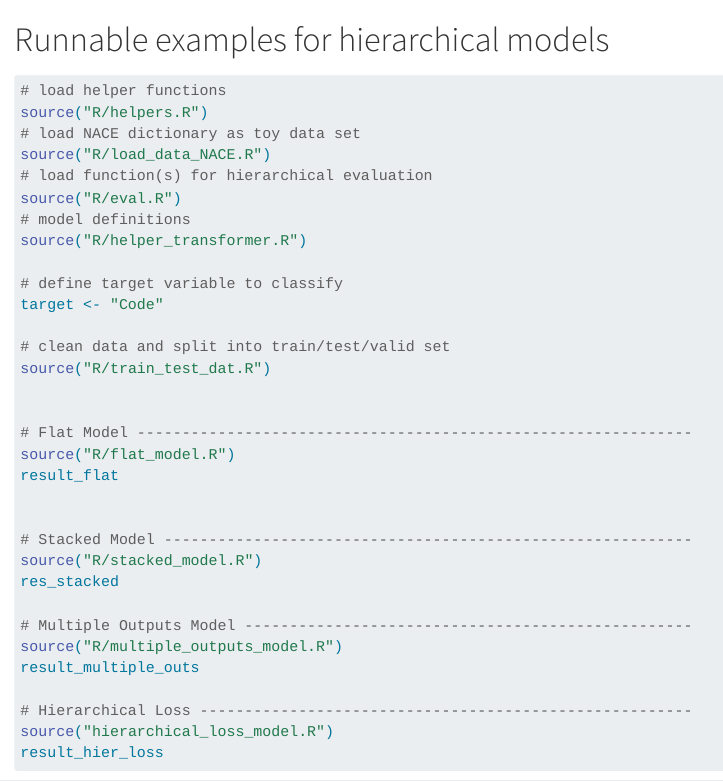
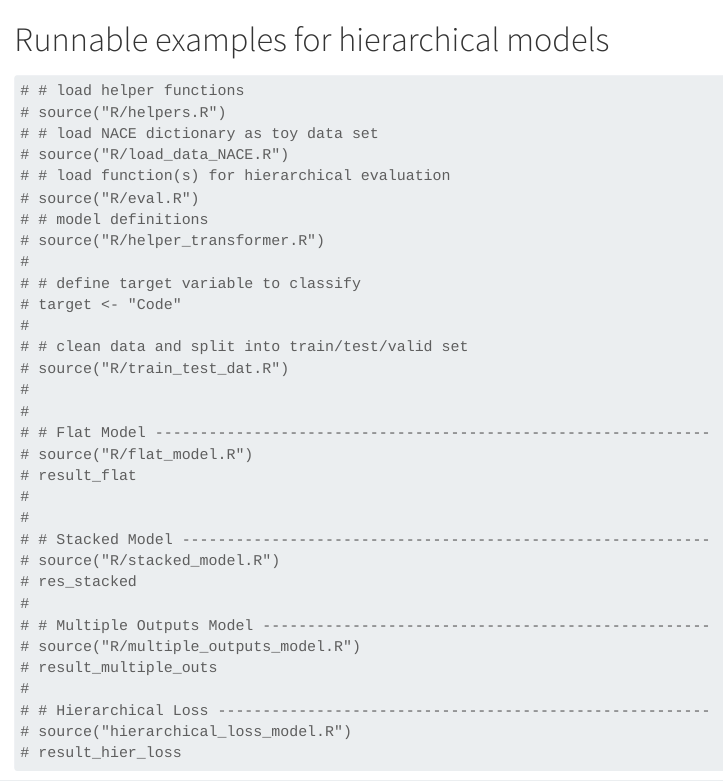
Before and after one commit to AIML4OS/WP10_Cluster3_HierarchicalClassificationModels, a Quarto document (exercises/exercise1.qmd): the page in a window 1100 px wide, from its top. Rendered offline with R 4.5, knitr and Pandoc in place of Quarto, with nearby package versions.

Commit message:
update metadata+readme+renv.lock debug chapter1: report

````diff
--- /dev/null
+++ b/chapters/metadata.json
@@ -0,0 +1 @@
+{"abstract":{},"authors":{},"category":"training courses with R and Python","deploymentUrl":{},"lastModification":"2026-04-02","name":{},"skills":{},"suggestedRequirements":{},"tags":{},"timeRequired":0}
--- a/exercises/exercise1.qmd
+++ b/exercises/exercise1.qmd
@@ -1,38 +1,38 @@
 # Runnable examples for hierarchical models
 
 ```{r,eval=FALSE}
-# load helper functions
-source("R/helpers.R")
-# load NACE dictionary as toy data set
-source("R/load_data_NACE.R")
-# load function(s) for hierarchical evaluation
-source("R/eval.R")
-# model definitions
-source("R/helper_transformer.R")
-
-# define target variable to classify
-target <- "Code"
-
-# clean data and split into train/test/valid set
-source("R/train_test_dat.R")
-
-
-# Flat Model --------------------------------------------------------------
-source("R/flat_model.R")
-result_flat
-
-
-# Stacked Model -----------------------------------------------------------
-source("R/stacked_model.R")
-res_stacked
-
-# Multiple Outputs Model --------------------------------------------------
-source("R/multiple_outputs_model.R")
-result_multiple_outs
-
-# Hierarchical Loss -------------------------------------------------------
-source("hierarchical_loss_model.R")
-result_hier_loss
+# # load helper functions
+# source("R/helpers.R")
+# # load NACE dictionary as toy data set
+# source("R/load_data_NACE.R")
+# # load function(s) for hierarchical evaluation
+# source("R/eval.R")
+# # model definitions
+# source("R/helper_transformer.R")
+#
+# # define target variable to classify
+# target <- "Code"
+#
+# # clean data and split into train/test/valid set
+# source("R/train_test_dat.R")
+#
+#
+# # Flat Model --------------------------------------------------------------
+# source("R/flat_model.R")
+# result_flat
+#
+#
+# # Stacked Model -----------------------------------------------------------
+# source("R/stacked_model.R")
+# res_stacked
+#
+# # Multiple Outputs Model --------------------------------------------------
+# source("R/multiple_outputs_model.R")
+# result_multiple_outs
+#
+# # Hierarchical Loss -------------------------------------------------------
+# source("hierarchical_loss_model.R")
+# result_hier_loss
 ```
 
 
--- a/metadata.json
+++ b/metadata.json
@@ -1 +1 @@
-{"abstract":{"en":"These pages are designed to serve as a report and tutorial on how to implement hierarchical structures into textclassification models, and summarize our findings. The respective github repository can be found here.","fr":"These pages are designed to serve as a report and tutorial on how to implement hierarchical structures into textclassification models, and summarize our findings. The respective github repository can be found here."},"authors":["Nina Niederhametner","Johannes Gussenbauer","Johan Andresen"],"category":"training courses with R and Python","deploymentUrl":{"jupyter":["https://datalab.sspcloud.fr/launcher/ide/jupyter-python?name=jupyter-python&shared=false&version=1.13.44&autoLaunch=true&init.personalInit=%C2%ABhttps%3A%2F%2Fraw.githubusercontent.com%2Flinogaliana%2Fpython-datascientist%2Fmaster%2Fsspcloud%2Finit-jupyter.sh%C2%BB&init.personalInitArgs=%C2%ABen%2Fmanipulation%2001_numpy%C2%BB"],"rstudio":["https://datalab.sspcloud.fr/launcher/ide/rstudio-sparkr?autoLaunch=true&init.personalInit=%C2%ABhttps%3A%2F%2Fraw.githubusercontent.com%2FInseeFrLab%2Fformation-bceao%2Fmain%2Ftp%2Finit-tp.sh%C2%BB&resources.limits.memory=%C2%AB100Gi%C2%BB&persistence.size=%C2%AB40Gi%C2%BB&init.personalInitArgs=%C2%ABen%C2%BB"],"vscode":{"en":"https://datalab.sspcloud.fr/launcher/ide/vscode-python?autoLaunch=true&onyxia.friendlyName=%C2%AB03_geopandas_intro%C2%BB&init.personalInit=%C2%ABhttps%3A%2F%2Fraw.githubusercontent.com%2Flinogaliana%2Fpython-datascientist%2Fmaster%2Fsspcloud%2Finit-vscode.sh%C2%BB&init.personalInitArgs=%C2%ABen/manipulation%2003_geopandas_intro%C2%BB&security.allowlist.enabled=false","fr":"https://datalab.sspcloud.fr/launcher/ide/vscode-python?autoLaunch=true&onyxia.friendlyName=%C2%AB03_geopandas_intro%C2%BB&init.personalInit=%C2%ABhttps%3A%2F%2Fraw.githubusercontent.com%2Flinogaliana%2Fpython-datascientist%2Fmaster%2Fsspcloud%2Finit-vscode.sh%C2%BB&init.personalInitArgs=%C2%ABen/manipulation%2003_geopandas_intro%C2%BB&security.allowlist.enabled=false"}},"imageUrl":"https://encrypted-tbn0.gstatic.com/images?q=tbn:ANd9GcQY-OenRMvFyZUfDm_snUCxpV4SyaHvUeqObA&s","license":"CC-BY 4.0","name":{"en":"Hierarchical Textclassification - Report and Code repository","fr":"Hierarchical Textclassification - Report and Code repository"},"skills":["Git Basics","Quarto Authoring","Reproducible Research","Using SSPCloud"],"suggestedRequirements":["https://quarto.org/","https://scikit-learn.org/stable/"],"tags":["Starter Pack","SSPCloud Documentation"],"timeRequired":90}
+{"abstract":{"en":"These pages are designed to serve as a report and tutorial on how to implement hierarchical structures into textclassification models, and summarize our findings. The respective github repository can be found here.","fr":"These pages are designed to serve as a report and tutorial on how to implement hierarchical structures into textclassification models, and summarize our findings. The respective github repository can be found here."},"authors":["Nina Niederhametner","Johannes Gussenbauer","Johan Andresen"],"category":"training courses with R and Python","deploymentUrl":{"jupyter":["https://datalab.sspcloud.fr/launcher/ide/jupyter-python?name=jupyter-python&shared=false&version=1.13.44&autoLaunch=true&init.personalInit=%C2%ABhttps%3A%2F%2Fraw.githubusercontent.com%2Flinogaliana%2Fpython-datascientist%2Fmaster%2Fsspcloud%2Finit-jupyter.sh%C2%BB&init.personalInitArgs=%C2%ABen%2Fmanipulation%2001_numpy%C2%BB"],"rstudio":["https://datalab.sspcloud.fr/launcher/ide/rstudio-sparkr?autoLaunch=true&init.personalInit=%C2%ABhttps%3A%2F%2Fraw.githubusercontent.com%2FInseeFrLab%2Fformation-bceao%2Fmain%2Ftp%2Finit-tp.sh%C2%BB&resources.limits.memory=%C2%AB100Gi%C2%BB&persistence.size=%C2%AB40Gi%C2%BB&init.personalInitArgs=%C2%ABen%C2%BB"],"vscode":{"en":"https://datalab.sspcloud.fr/launcher/ide/vscode-python?autoLaunch=true&onyxia.friendlyName=%C2%AB03_geopandas_intro%C2%BB&init.personalInit=%C2%ABhttps%3A%2F%2Fraw.githubusercontent.com%2Flinogaliana%2Fpython-datascientist%2Fmaster%2Fsspcloud%2Finit-vscode.sh%C2%BB&init.personalInitArgs=%C2%ABen/manipulation%2003_geopandas_intro%C2%BB&security.allowlist.enabled=false","fr":"https://datalab.sspcloud.fr/launcher/ide/vscode-python?autoLaunch=true&onyxia.friendlyName=%C2%AB03_geopandas_intro%C2%BB&init.personalInit=%C2%ABhttps%3A%2F%2Fraw.githubusercontent.com%2Flinogaliana%2Fpython-datascientist%2Fmaster%2Fsspcloud%2Finit-vscode.sh%C2%BB&init.personalInitArgs=%C2%ABen/manipulation%2003_geopandas_intro%C2%BB&security.allowlist.enabled=false"}},"imageUrl":"https://encrypted-tbn0.gstatic.com/images?q=tbn:ANd9GcQY-OenRMvFyZUfDm_snUCxpV4SyaHvUeqObA&s","lastModification":"2026-04-02","license":"CC-BY 4.0","name":{"en":"Hierarchical Textclassification - Report and Code repository","fr":"Hierarchical Textclassification - Report and Code repository"},"skills":["Git Basics","Quarto Authoring","Reproducible Research","Using SSPCloud"],"suggestedRequirements":["https://quarto.org/","https://scikit-learn.org/stable/"],"tags":["Hierarchical Classification","Text Classification"],"timeRequired":90}
````
Also changed, not shown: chapters/chapter1.qmd (+3 -3 lines), README.md, exercises/exercise1.qmd (8 more changed lines), 1 other file.
